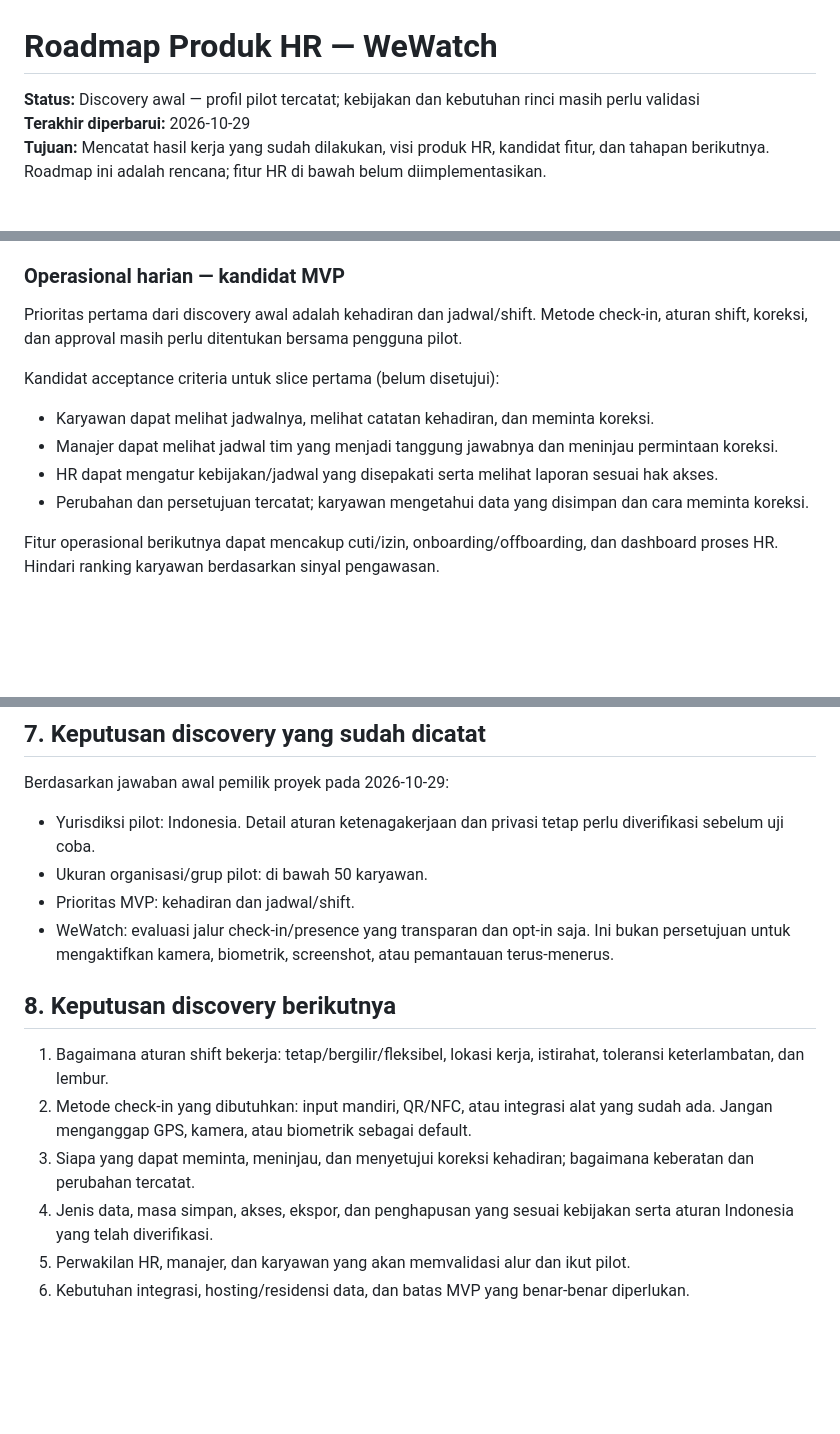
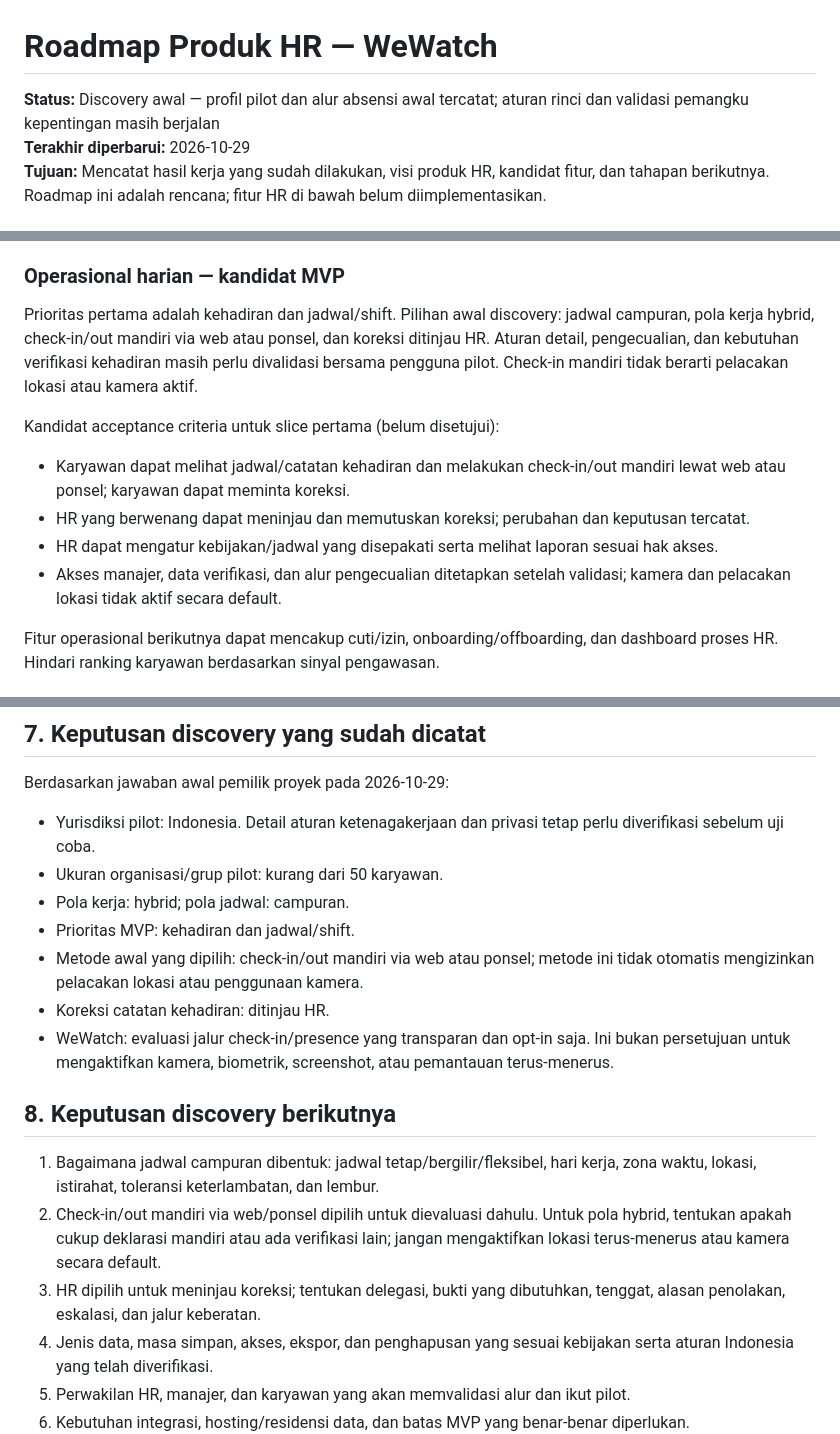
Before and after one commit to stmarya/WeWatch, a Markdown page: docs/HR_PRODUCT_ROADMAP.md, 3 parts joined by grey strips. GitHub-like rendering; blank space fills up the shorter version.

Commit message:
docs: capture attendance MVP discovery outcomes

```diff
--- a/docs/HR_PRODUCT_ROADMAP.md
+++ b/docs/HR_PRODUCT_ROADMAP.md
@@ -1,6 +1,6 @@
 # Roadmap Produk HR — WeWatch
 
-**Status:** Discovery awal — profil pilot tercatat; kebijakan dan kebutuhan rinci masih perlu validasi
+**Status:** Discovery awal — profil pilot dan alur absensi awal tercatat; aturan rinci dan validasi pemangku kepentingan masih berjalan
 **Terakhir diperbarui:** 2026-10-29
 **Tujuan:** Mencatat hasil kerja yang sudah dilakukan, visi produk HR, kandidat fitur, dan tahapan berikutnya. Roadmap ini adalah rencana; fitur HR di bawah belum diimplementasikan.
 
@@ -45,14 +45,14 @@ Prinsip wajib:
 
 ### Operasional harian — kandidat MVP
 
-Prioritas pertama dari discovery awal adalah kehadiran dan jadwal/shift. Metode check-in, aturan shift, koreksi, dan approval masih perlu ditentukan bersama pengguna pilot.
+Prioritas pertama adalah kehadiran dan jadwal/shift. Pilihan awal discovery: jadwal campuran, pola kerja hybrid, check-in/out mandiri via web atau ponsel, dan koreksi ditinjau HR. Aturan detail, pengecualian, dan kebutuhan verifikasi kehadiran masih perlu divalidasi bersama pengguna pilot. Check-in mandiri tidak berarti pelacakan lokasi atau kamera aktif.
 
 Kandidat acceptance criteria untuk slice pertama (belum disetujui):
 
-- Karyawan dapat melihat jadwalnya, melihat catatan kehadiran, dan meminta koreksi.
-- Manajer dapat melihat jadwal tim yang menjadi tanggung jawabnya dan meninjau permintaan koreksi.
+- Karyawan dapat melihat jadwal/catatan kehadiran dan melakukan check-in/out mandiri lewat web atau ponsel; karyawan dapat meminta koreksi.
+- HR yang berwenang dapat meninjau dan memutuskan koreksi; perubahan dan keputusan tercatat.
 - HR dapat mengatur kebijakan/jadwal yang disepakati serta melihat laporan sesuai hak akses.
-- Perubahan dan persetujuan tercatat; karyawan mengetahui data yang disimpan dan cara meminta koreksi.
+- Akses manajer, data verifikasi, dan alur pengecualian ditetapkan setelah validasi; kamera dan pelacakan lokasi tidak aktif secara default.
 
 Fitur operasional berikutnya dapat mencakup cuti/izin, onboarding/offboarding, dan dashboard proses HR. Hindari ranking karyawan berdasarkan sinyal pengawasan.
 
@@ -93,15 +93,18 @@ Indikator awal yang perlu ditetapkan baseline-nya saat discovery: waktu penyeles
 Berdasarkan jawaban awal pemilik proyek pada 2026-10-29:
 
 - Yurisdiksi pilot: Indonesia. Detail aturan ketenagakerjaan dan privasi tetap perlu diverifikasi sebelum uji coba.
-- Ukuran organisasi/grup pilot: di bawah 50 karyawan.
+- Ukuran organisasi/grup pilot: kurang dari 50 karyawan.
+- Pola kerja: hybrid; pola jadwal: campuran.
 - Prioritas MVP: kehadiran dan jadwal/shift.
+- Metode awal yang dipilih: check-in/out mandiri via web atau ponsel; metode ini tidak otomatis mengizinkan pelacakan lokasi atau penggunaan kamera.
+- Koreksi catatan kehadiran: ditinjau HR.
 - WeWatch: evaluasi jalur check-in/presence yang transparan dan opt-in saja. Ini bukan persetujuan untuk mengaktifkan kamera, biometrik, screenshot, atau pemantauan terus-menerus.
 
 ## 8. Keputusan discovery berikutnya
 
-1. Bagaimana aturan shift bekerja: tetap/bergilir/fleksibel, lokasi kerja, istirahat, toleransi keterlambatan, dan lembur.
-2. Metode check-in yang dibutuhkan: input mandiri, QR/NFC, atau integrasi alat yang sudah ada. Jangan menganggap GPS, kamera, atau biometrik sebagai default.
-3. Siapa yang dapat meminta, meninjau, dan menyetujui koreksi kehadiran; bagaimana keberatan dan perubahan tercatat.
+1. Bagaimana jadwal campuran dibentuk: jadwal tetap/bergilir/fleksibel, hari kerja, zona waktu, lokasi, istirahat, toleransi keterlambatan, dan lembur.
+2. Check-in/out mandiri via web/ponsel dipilih untuk dievaluasi dahulu. Untuk pola hybrid, tentukan apakah cukup deklarasi mandiri atau ada verifikasi lain; jangan mengaktifkan lokasi terus-menerus atau kamera secara default.
+3. HR dipilih untuk meninjau koreksi; tentukan delegasi, bukti yang dibutuhkan, tenggat, alasan penolakan, eskalasi, dan jalur keberatan.
 4. Jenis data, masa simpan, akses, ekspor, dan penghapusan yang sesuai kebijakan serta aturan Indonesia yang telah diverifikasi.
 5. Perwakilan HR, manajer, dan karyawan yang akan memvalidasi alur dan ikut pilot.
 6. Kebutuhan integrasi, hosting/residensi data, dan batas MVP yang benar-benar diperlukan.
```
Also changed, not shown: other parts of docs/HR_PRODUCT_ROADMAP.md (+3 -3 lines).
